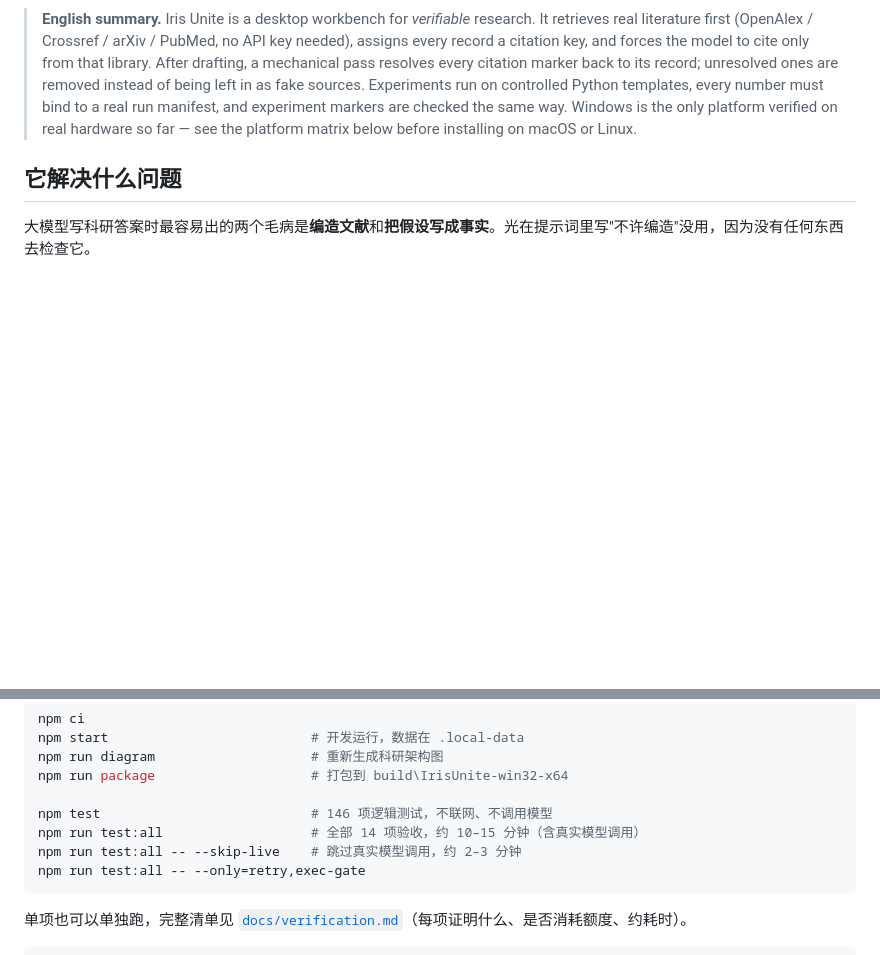
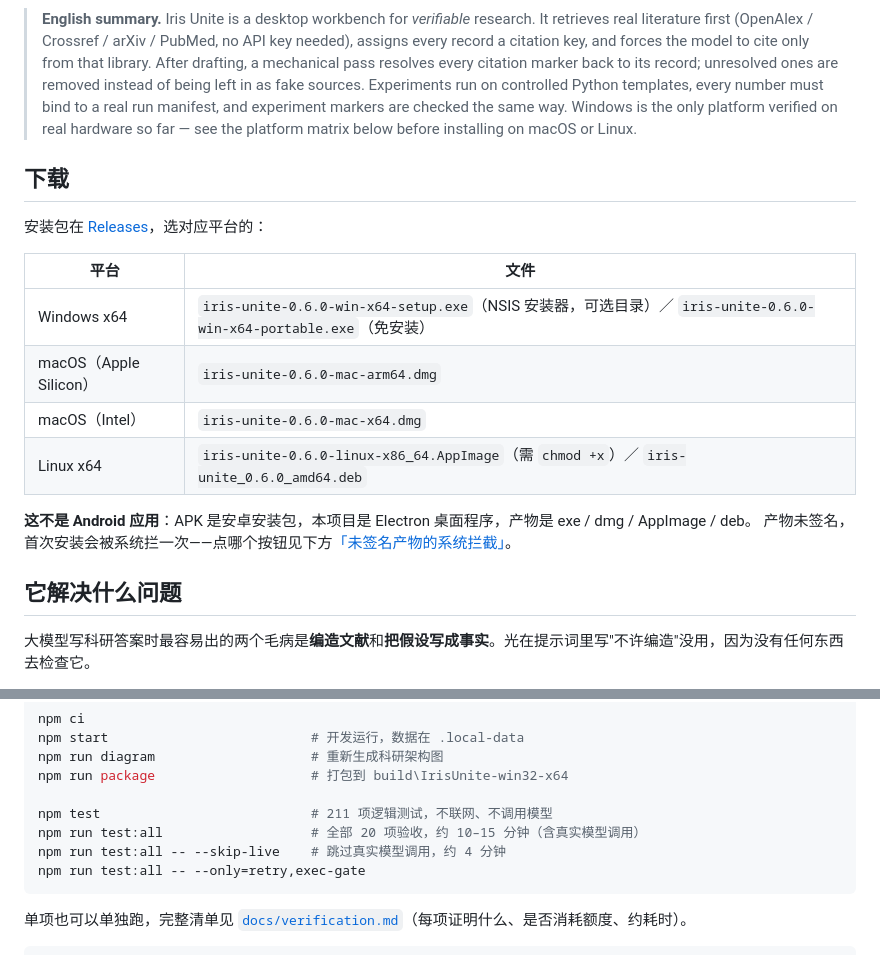
Before and after one commit to L0Y8T/iris-unite, a Markdown page: README.md, 2 parts joined by grey strips. Rendered like a GitHub page; blank space fills up the shorter version.

````diff
--- a/README.md
+++ b/README.md
@@ -13,6 +13,20 @@
 > every number must bind to a real run manifest, and experiment markers are checked the same way.
 > Windows is the only platform verified on real hardware so far — see the platform matrix below before installing on
 > macOS or Linux.
+
+## 下载
+
+安装包在 [Releases](https://github.com/L0Y8T/iris-unite/releases/latest)，选对应平台的：
+
+| 平台 | 文件 |
+| --- | --- |
+| Windows x64 | `iris-unite-0.6.0-win-x64-setup.exe`（NSIS 安装器，可选目录）／ `iris-unite-0.6.0-win-x64-portable.exe`（免安装） |
+| macOS（Apple Silicon） | `iris-unite-0.6.0-mac-arm64.dmg` |
+| macOS（Intel） | `iris-unite-0.6.0-mac-x64.dmg` |
+| Linux x64 | `iris-unite-0.6.0-linux-x86_64.AppImage`（需 `chmod +x`）／ `iris-unite_0.6.0_amd64.deb` |
+
+**这不是 Android 应用**：APK 是安卓安装包，本项目是 Electron 桌面程序，产物是 exe / dmg / AppImage / deb。
+产物未签名，首次安装会被系统拦一次——点哪个按钮见下方[「未签名产物的系统拦截」](#未签名产物的系统拦截)。
 
 ## 它解决什么问题
 
@@ -226,9 +240,9 @@ npm start                          # 开发运行，数据在 .local-data
 npm run diagram                    # 重新生成科研架构图
 npm run package                    # 打包到 build\IrisUnite-win32-x64
 
-npm test                           # 146 项逻辑测试，不联网、不调用模型
-npm run test:all                   # 全部 14 项验收，约 10–15 分钟（含真实模型调用）
-npm run test:all -- --skip-live    # 跳过真实模型调用，约 2–3 分钟
+npm test                           # 211 项逻辑测试，不联网、不调用模型
+npm run test:all                   # 全部 20 项验收，约 10–15 分钟（含真实模型调用）
+npm run test:all -- --skip-live    # 跳过真实模型调用，约 4 分钟
 npm run test:all -- --only=retry,exec-gate
 ```
 
````
Also changed, not shown: docs/release.md (+33 -8 lines), docs/verification.md (+7 -5 lines).
